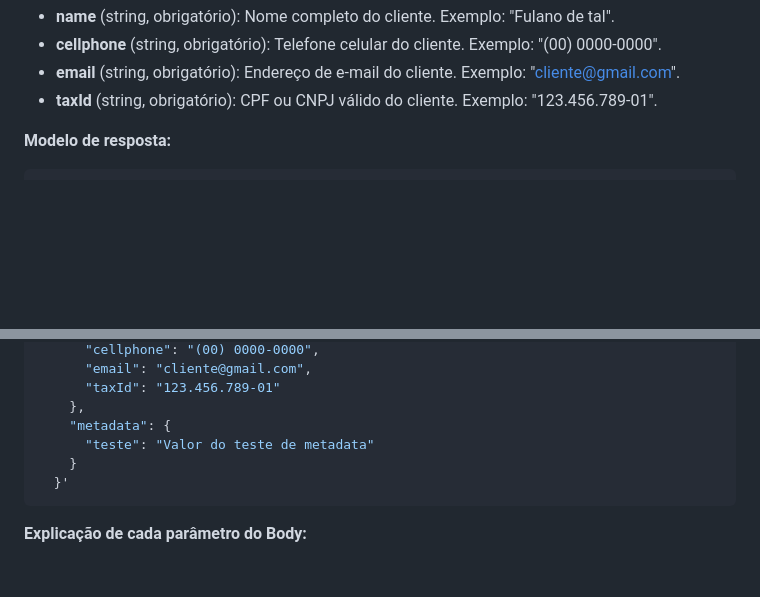
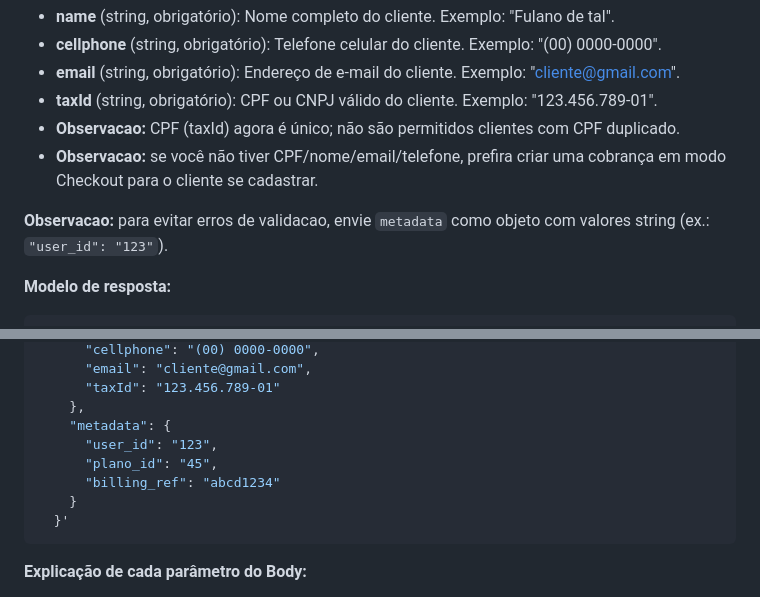
Before and after one commit to AlexBrazil/banco_provas_senatran, a Markdown page: doc/gateway_PIX.md, 2 parts joined by grey strips. GitHub-like rendering; blank space fills up the shorter version.

Commit message:
Atualizada documentação

````diff
--- a/doc/gateway_PIX.md
+++ b/doc/gateway_PIX.md
@@ -50,6 +50,10 @@ curl --request POST \
 - **cellphone** (string, obrigatório): Telefone celular do cliente. Exemplo: "(00) 0000-0000".
 - **email** (string, obrigatório): Endereço de e-mail do cliente. Exemplo: "cliente@gmail.com".
 - **taxId** (string, obrigatório): CPF ou CNPJ válido do cliente. Exemplo: "123.456.789-01".
+- **Observacao:** CPF (taxId) agora é único; não são permitidos clientes com CPF duplicado.
+- **Observacao:** se você não tiver CPF/nome/email/telefone, prefira criar uma cobrança em modo Checkout para o cliente se cadastrar.
+
+**Observacao:** para evitar erros de validacao, envie `metadata` como objeto com valores string (ex.: `"user_id": "123"`).
 
 **Modelo de resposta:**
 
@@ -387,7 +391,9 @@ curl --request POST \
       "taxId": "123.456.789-01"
     },
     "metadata": {
-      "teste": "Valor do teste de metadata"
+      "user_id": "123",
+      "plano_id": "45",
+      "billing_ref": "abcd1234"
     }
   }'
 ```
````
Also changed, not shown: doc/plans/upgrade_free_pix.md (+2 -0 lines), doc/plans/tipos_usuarios_login.md (renamed from Documentos_Ajuda/plans/tipos_usuarios_login.md).
